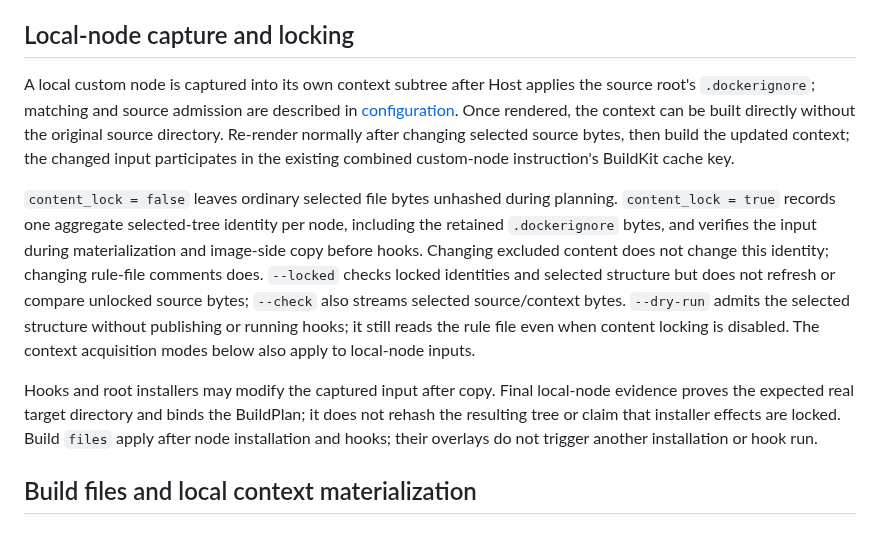
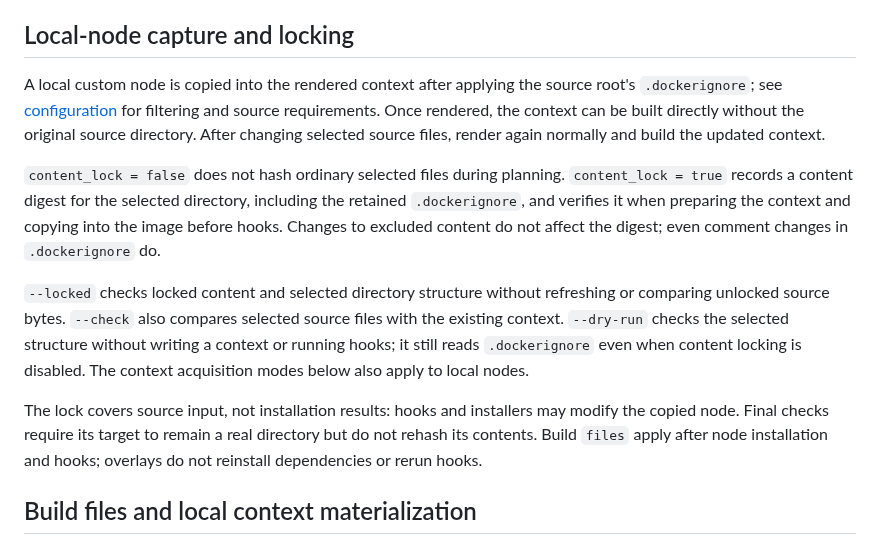
Before and after one commit to jimlee2048/comfyui-docker-helper, a Markdown page: docs/user/build-and-lock.md, the part around the change. GitHub-like rendering.

Commit message:
docs: explain local node locking through user actions

```diff
--- a/docs/user/build-and-lock.md
+++ b/docs/user/build-and-lock.md
@@ -179,11 +179,13 @@ Only direct regular `.sh` and `.py` files under `pre-start.d/`, `post-start.d/`,
 
 ## Local-node capture and locking
 
-A local custom node is captured into its own context subtree after Host applies the source root's `.dockerignore`; matching and source admission are described in [configuration](configuration.md#choose-custom-nodes-and-build-hooks). Once rendered, the context can be built directly without the original source directory. Re-render normally after changing selected source bytes, then build the updated context; the changed input participates in the existing combined custom-node instruction's BuildKit cache key.
+A local custom node is copied into the rendered context after applying the source root's `.dockerignore`; see [configuration](configuration.md#choose-custom-nodes-and-build-hooks) for filtering and source requirements. Once rendered, the context can be built directly without the original source directory. After changing selected source files, render again normally and build the updated context.
 
-`content_lock = false` leaves ordinary selected file bytes unhashed during planning. `content_lock = true` records one aggregate selected-tree identity per node, including the retained `.dockerignore` bytes, and verifies the input during materialization and image-side copy before hooks. Changing excluded content does not change this identity; changing rule-file comments does. `--locked` checks locked identities and selected structure but does not refresh or compare unlocked source bytes; `--check` also streams selected source/context bytes. `--dry-run` admits the selected structure without publishing or running hooks; it still reads the rule file even when content locking is disabled. The context acquisition modes below also apply to local-node inputs.
+`content_lock = false` does not hash ordinary selected files during planning. `content_lock = true` records a content digest for the selected directory, including the retained `.dockerignore`, and verifies it when preparing the context and copying into the image before hooks. Changes to excluded content do not affect the digest; even comment changes in `.dockerignore` do.
 
-Hooks and root installers may modify the captured input after copy. Final local-node evidence proves the expected real target directory and binds the BuildPlan; it does not rehash the resulting tree or claim that installer effects are locked. Build `files` apply after node installation and hooks; their overlays do not trigger another installation or hook run.
+`--locked` checks locked content and selected directory structure without refreshing or comparing unlocked source bytes. `--check` also compares selected source files with the existing context. `--dry-run` checks the selected structure without writing a context or running hooks; it still reads `.dockerignore` even when content locking is disabled. The context acquisition modes below also apply to local nodes.
+
+The lock covers source input, not installation results: hooks and installers may modify the copied node. Final checks require its target to remain a real directory but do not rehash its contents. Build `files` apply after node installation and hooks; overlays do not reinstall dependencies or rerun hooks.
 
 ## Build files and local context materialization
 
```
Also changed, not shown: docs/user/build-and-lock.zh-CN.md (+5 -3 lines).
